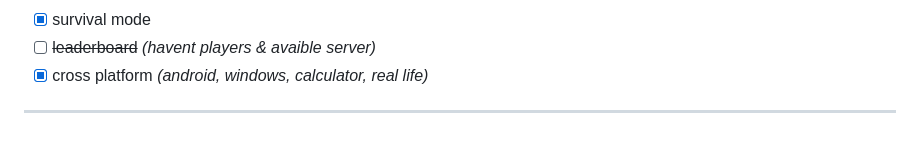
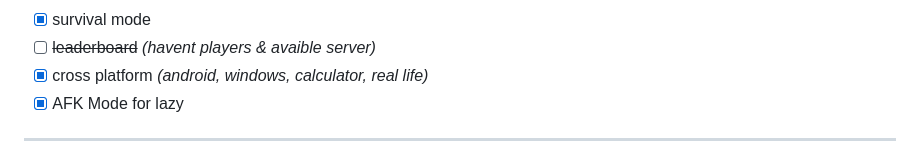
Before and after one commit to halobomb/cerberus, a Markdown page: README.md, the part around the change. Rendered like a GitHub page.

Commit message:
Update¡

```diff
--- a/README.md
+++ b/README.md
@@ -40,6 +40,7 @@ world record above 190 score (in old&hard version)
 - [x] survival mode
 - [ ] ~~leaderboard~~ *(havent players & avaible server)*
 - [x] cross platform *(android, windows, calculator, real life)*
+- [x] AFK Mode for lazy
 
 ---
 fun image btw
```
